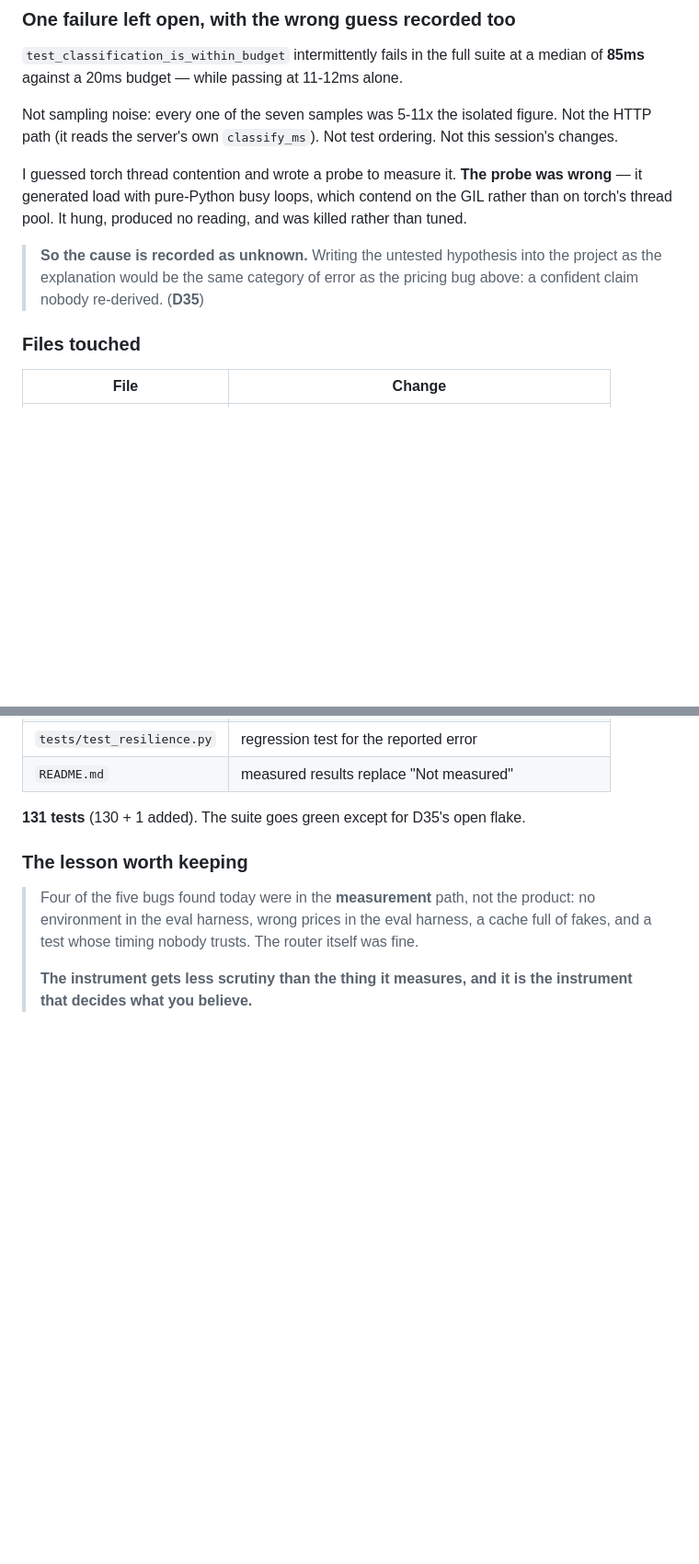
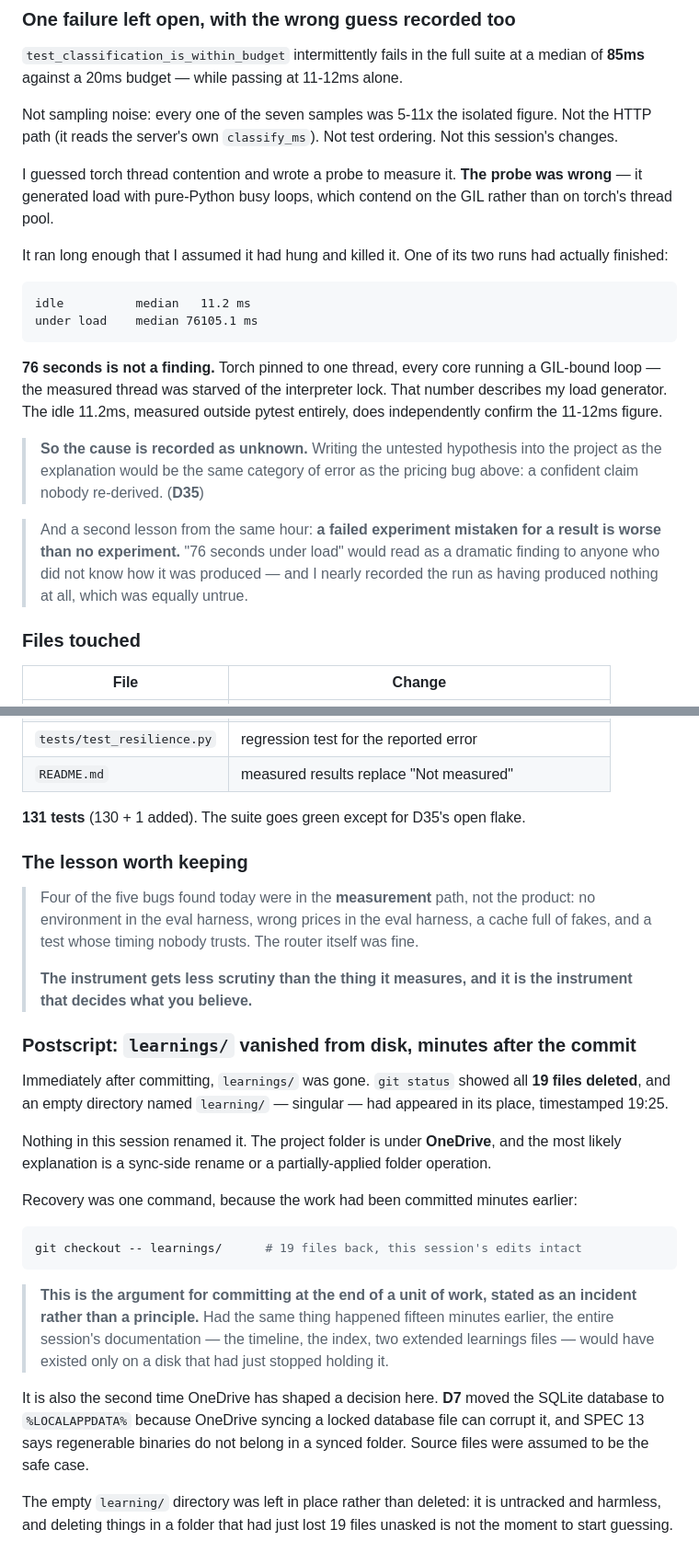
Before and after one commit to krishnnavarun/ModelMux, a Markdown page: learnings/01-project-timeline.md, 2 parts joined by grey strips. Shown at 92% size. GitHub-like rendering; blank space fills up the shorter version.

````diff
--- a/learnings/01-project-timeline.md
+++ b/learnings/01-project-timeline.md
@@ -1001,12 +1001,30 @@ ordering. Not this session's changes.
 
 I guessed torch thread contention and wrote a probe to measure it. **The probe
 was wrong** — it generated load with pure-Python busy loops, which contend on
-the GIL rather than on torch's thread pool. It hung, produced no reading, and
-was killed rather than tuned.
+the GIL rather than on torch's thread pool.
+
+It ran long enough that I assumed it had hung and killed it. One of its two
+runs had actually finished:
+
+```
+idle          median   11.2 ms
+under load    median 76105.1 ms
+```
+
+**76 seconds is not a finding.** Torch pinned to one thread, every core running
+a GIL-bound loop — the measured thread was starved of the interpreter lock.
+That number describes my load generator. The idle 11.2ms, measured outside
+pytest entirely, does independently confirm the 11-12ms figure.
 
 > **So the cause is recorded as unknown.** Writing the untested hypothesis into
 > the project as the explanation would be the same category of error as the
 > pricing bug above: a confident claim nobody re-derived. (**D35**)
+
+> And a second lesson from the same hour: **a failed experiment mistaken for a
+> result is worse than no experiment.** "76 seconds under load" would read as a
+> dramatic finding to anyone who did not know how it was produced — and I
+> nearly recorded the run as having produced nothing at all, which was equally
+> untrue.
 
 ### Files touched
 
@@ -1032,3 +1050,34 @@ was killed rather than tuned.
 >
 > **The instrument gets less scrutiny than the thing it measures, and it is the
 > instrument that decides what you believe.**
+
+### Postscript: `learnings/` vanished from disk, minutes after the commit
+
+Immediately after committing, `learnings/` was gone. `git status` showed all
+**19 files deleted**, and an empty directory named `learning/` — singular —
+had appeared in its place, timestamped 19:25.
+
+Nothing in this session renamed it. The project folder is under **OneDrive**,
+and the most likely explanation is a sync-side rename or a partially-applied
+folder operation.
+
+Recovery was one command, because the work had been committed minutes earlier:
+
+```bash
+git checkout -- learnings/      # 19 files back, this session's edits intact
+```
+
+> **This is the argument for committing at the end of a unit of work, stated as
+> an incident rather than a principle.** Had the same thing happened fifteen
+> minutes earlier, the entire session's documentation — the timeline, the
+> index, two extended learnings files — would have existed only on a disk that
+> had just stopped holding it.
+
+It is also the second time OneDrive has shaped a decision here. **D7** moved
+the SQLite database to `%LOCALAPPDATA%` because OneDrive syncing a locked
+database file can corrupt it, and SPEC 13 says regenerable binaries do not
+belong in a synced folder. Source files were assumed to be the safe case.
+
+The empty `learning/` directory was left in place rather than deleted: it is
+untracked and harmless, and deleting things in a folder that had just lost 19
+files unasked is not the moment to start guessing.
````
Also changed, not shown: CLAUDE.md (+4 -2 lines), DECISIONS.md (+32 -8 lines).
